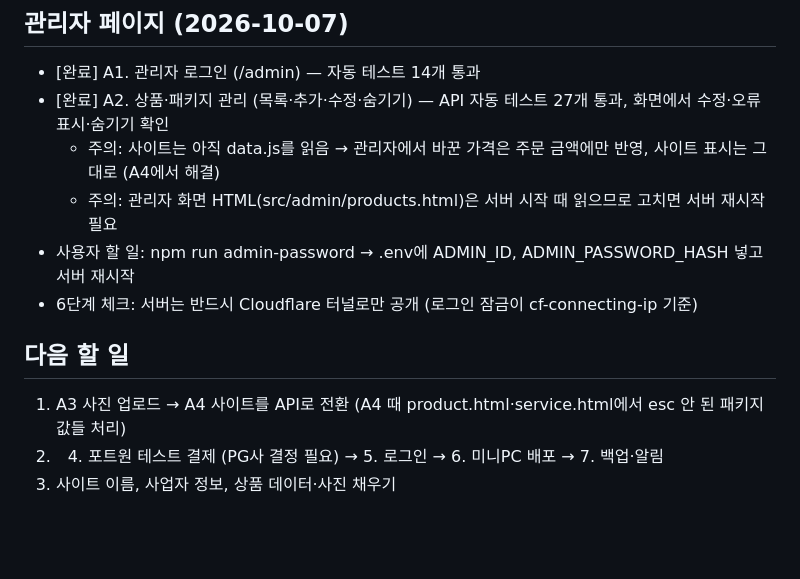
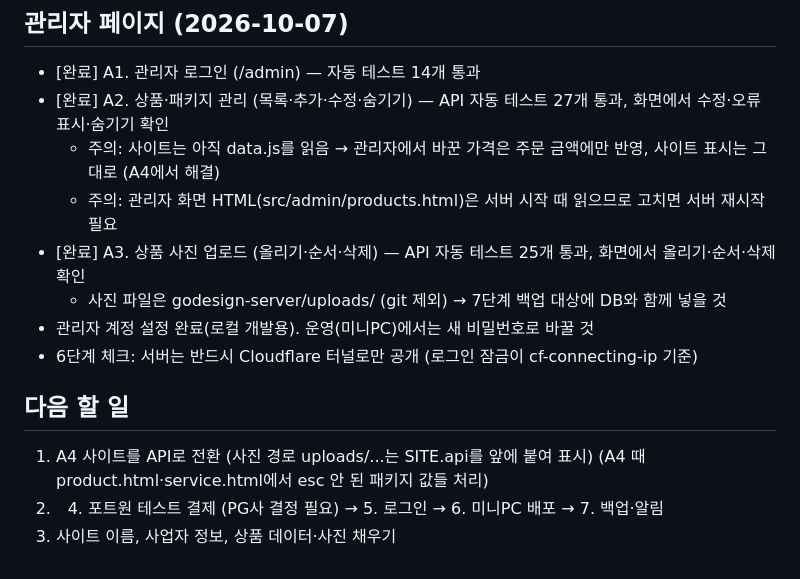
Before and after one commit to JSYoon-git/GODesign, a Markdown page: docs/progress.md, the part around the change. GitHub-like rendering; blank space fills up the shorter version.

Commit message:
진행 상황 갱신: 상품 사진 업로드(A3) 완료
Co-Authored-By: Claude Opus 5.5 <noreply@anthropic.com>

```diff
--- a/docs/progress.md
+++ b/docs/progress.md
@@ -52,10 +52,12 @@
 - [완료] A2. 상품·패키지 관리 (목록·추가·수정·숨기기) — API 자동 테스트 27개 통과, 화면에서 수정·오류 표시·숨기기 확인
   - 주의: 사이트는 아직 data.js를 읽음 → 관리자에서 바꾼 가격은 주문 금액에만 반영, 사이트 표시는 그대로 (A4에서 해결)
   - 주의: 관리자 화면 HTML(src/admin/products.html)은 서버 시작 때 읽으므로 고치면 서버 재시작 필요
-- 사용자 할 일: npm run admin-password → .env에 ADMIN_ID, ADMIN_PASSWORD_HASH 넣고 서버 재시작
+- [완료] A3. 상품 사진 업로드 (올리기·순서·삭제) — API 자동 테스트 25개 통과, 화면에서 올리기·순서·삭제 확인
+  - 사진 파일은 godesign-server/uploads/ (git 제외) → 7단계 백업 대상에 DB와 함께 넣을 것
+- 관리자 계정 설정 완료(로컬 개발용). 운영(미니PC)에서는 새 비밀번호로 바꿀 것
 - 6단계 체크: 서버는 반드시 Cloudflare 터널로만 공개 (로그인 잠금이 cf-connecting-ip 기준)
 
 ## 다음 할 일
-1. A3 사진 업로드 → A4 사이트를 API로 전환 (A4 때 product.html·service.html에서 esc 안 된 패키지 값들 처리)
+1. A4 사이트를 API로 전환 (사진 경로 uploads/...는 SITE.api를 앞에 붙여 표시) (A4 때 product.html·service.html에서 esc 안 된 패키지 값들 처리)
 2. 4. 포트원 테스트 결제 (PG사 결정 필요) → 5. 로그인 → 6. 미니PC 배포 → 7. 백업·알림
 3. 사이트 이름, 사업자 정보, 상품 데이터·사진 채우기
```
Also changed, not shown: docs/decisions.md (+1 -0 lines).
